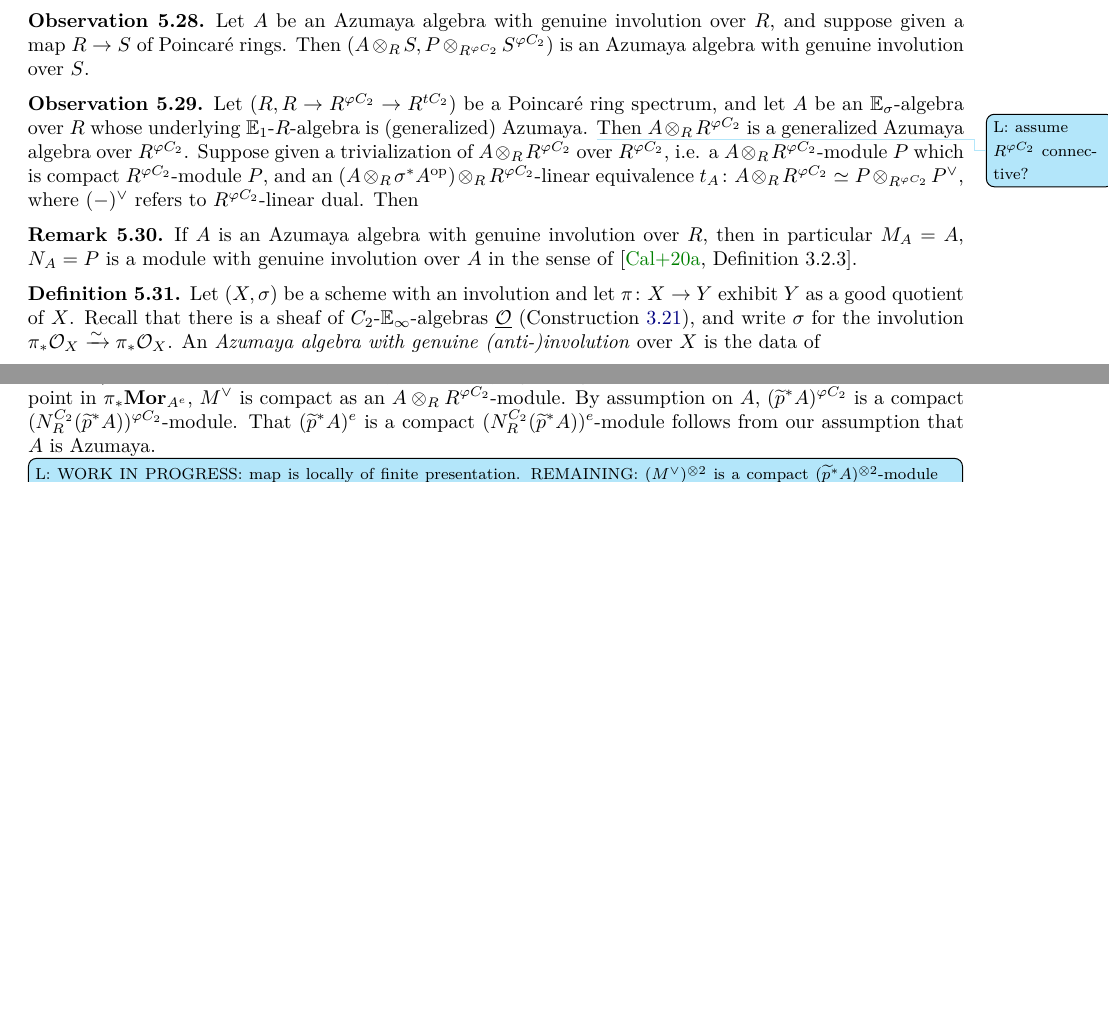
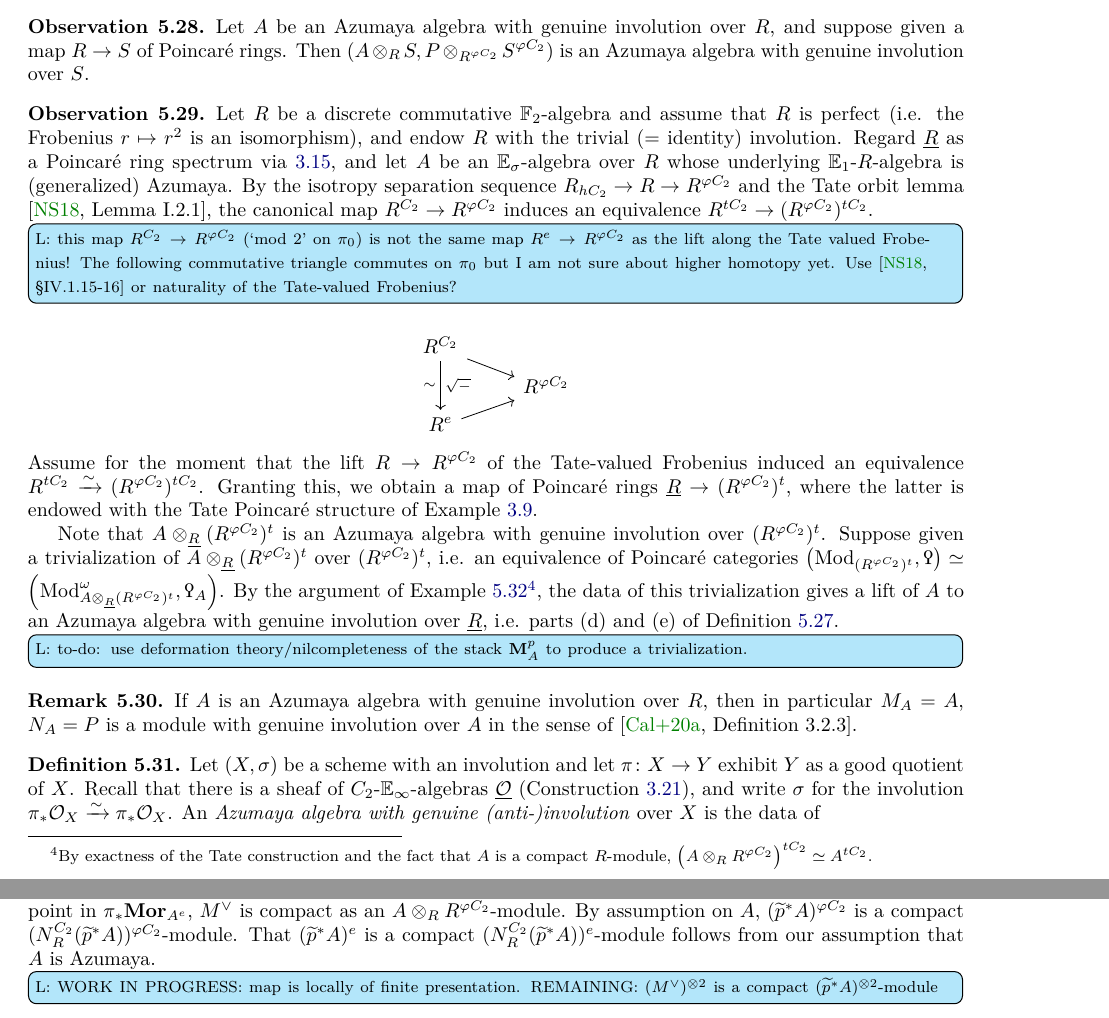
Before and after one commit to riggenbachn/PnPic, a LaTeX paper (main.tex): two parts of pages 23 and 32 of 35 before the commit and two parts of pages 23 and 33 of 35 after it, joined at a grey line, cut so that both start at the same text, the shorter picture padded with empty space. Compiled offline with pdfLaTeX.

Commit message:
trivializations of Azumaya algebras are nontrivial
edited some unfinished blurb from yesterday about how to lift a "naive Azumaya algebra with involution" to a genuine one.

```diff
--- a/main.tex
+++ b/main.tex
@@ -1359,10 +1359,25 @@ Let $ R $ be an $ \EE_\infty $-ring spectrum.
     Then $ (A \otimes_R S, P \otimes_{R^{\varphi C_2}} S^{\varphi C_2}) $ is an Azumaya algebra with genuine involution over $ S $.
 \end{observation}
 \begin{observation}
-    Let $ (R, R \to R^{\varphi C_2} \to R^{tC_2}) $ be a Poincaré ring spectrum, and let $ A $ be an $ \EE_\sigma $-algebra over $ R $ whose underlying $ \EE_1 $-$ R $-algebra is (generalized) Azumaya. \Lucy{assume $ R^{\varphi C_2} $ connective?}
-    Then $ A \otimes_R R^{\varphi C_2} $ is a generalized Azumaya algebra over $ R^{\varphi C_2} $.
-    Suppose given a trivialization of $ A \otimes_R R^{\varphi C_2} $ over $ R^{\varphi C_2} $, i.e. a $ A \otimes_R R^{\varphi C_2} $-module $ P $ which is compact $ R^{\varphi C_2} $-module $ P $, and an $ (A \otimes_R \sigma^* A^\op) \otimes_R R^{\varphi C_2} $-linear equivalence $ t_A \colon A \otimes_R R^{\varphi C_2} \simeq P \otimes_{R^{\varphi C_2}} P^\vee $, where $ (-)^\vee $ refers to $ R^{\varphi C_2} $-linear dual.
-    Then
+    Let $ R $ be a discrete commutative $ \mathbb{F}_2 $-algebra and assume that $ R $ is perfect (i.e. the Frobenius $ r \mapsto r^2 $ is an isomorphism), and endow $ R $ with the trivial (= identity) involution.
+    Regard $ \underline{R} $ as a Poincaré ring spectrum via \ref{ex:fixpt_Mackey_functor}, and let $ A $ be an $ \EE_\sigma $-algebra over $ R $ whose underlying $ \EE_1 $-$ R $-algebra is (generalized) Azumaya.
+    By the isotropy separation sequence $ R_{hC_2} \to R \to R^{\varphi C_2} $ and the Tate orbit lemma \cite[Lemma I.2.1]{NS}, the canonical map $ R^{C_2} \to R^{\varphi C_2} $ induces an equivalence $ R^{tC_2} \to (R^{\varphi C_2})^{tC_2} $.
+    \Lucyil{this map $ R^{C_2} \to R^{\varphi C_2} $ (`mod 2' on $ \pi_0 $) is not the same map $ R^e \to R^{\varphi C_2} $ as the lift along the Tate valued Frobenius! The following commutative triangle commutes on $ \pi_0 $ but I am not sure about higher homotopy yet. Use \cite[\S IV.1.15-16]{NS} or naturality of the Tate-valued Frobenius?}
+    \begin{equation*}
+    \begin{tikzcd}[row sep=tiny]
+        R^{C_2} \ar[dd,"{\sqrt{-}}","\sim"'] \ar[rd] & \\
+        & R^{\varphi C_2} \\
+        R^e \ar[ru] &
+    \end{tikzcd}
+    \end{equation*}
+    Assume for the moment that the lift $ R \to R^{\varphi C_2} $ of the Tate-valued Frobenius induced an equivalence $ R^{tC_2} \xrightarrow{\sim} (R^{\varphi C_2})^{tC_2} $.
+    Granting this, we obtain a map of Poincaré rings $ \underline{R} \to (R^{\varphi C_2})^t $, where the latter is endowed with the Tate Poincaré structure of Example \ref{example:tate_poincare_structure}.
+
+    Note that $ A \otimes_{\underline{R}} (R^{\varphi C_2})^t $ is an Azumaya algebra with genuine involution over $ (R^{\varphi C_2})^t $.
+    Suppose given a trivialization of $ A \otimes_{\underline{R}} (R^{\varphi C_2})^t $ over $ (R^{\varphi C_2})^t $, i.e. an equivalence of Poincaré categories $ \left(\Mod_{(R^{\varphi C_2})^t}, \Qoppa\right) \simeq \left(\Mod^\omega_{A\otimes_{\underline{R}} (R^{\varphi C_2})^t},\Qoppa_A \right) $.
+    By the argument of Example \ref{ex:endomorphisms_of_poincare_object}\footnote{By exactness of the Tate construction and the fact that $ A $ is a compact $ R $-module, $ \left(A \otimes_{R} R^{\varphi C_2}\right)^{tC_2} \simeq A^{tC_2} $.}, the data of this trivialization gives a lift of $ A $ to an Azumaya algebra with genuine involution over $ \underline{R} $, i.e. parts (d) and (e) of Definition \ref{defn:Azumaya_genuine_anti-inv}.
+    \Lucyil{to-do: use deformation theory/nilcompleteness of the stack $ \mathbf{M}^p_A $ to produce a trivialization.}
+    % $ A \otimes_R R^{\varphi C_2} $-module $ P $ which is compact $ R^{\varphi C_2} $-module $ P $, and an $ (A \otimes_R \sigma^* A^\op) \otimes_R R^{\varphi C_2} $-linear equivalence $ t_A \colon A \otimes_R R^{\varphi C_2} \simeq P \otimes_{R^{\varphi C_2}} P^\vee $, where $ (-)^\vee $ refers to $ R^{\varphi C_2} $-linear dual.
 \end{observation}
 \begin{remark}\label{rmk:azumaya_geninv_gives_module_geninv}
     If $ A $ is an Azumaya algebra with genuine involution over $ R $, then in particular $ M_A = A $, $ N_A = P $ is a module with genuine involution over $ A $ in the sense of \cite[Definition 3.2.3]{CDHHLMNNSI}.
```
Also changed, not shown: main.pdf.
